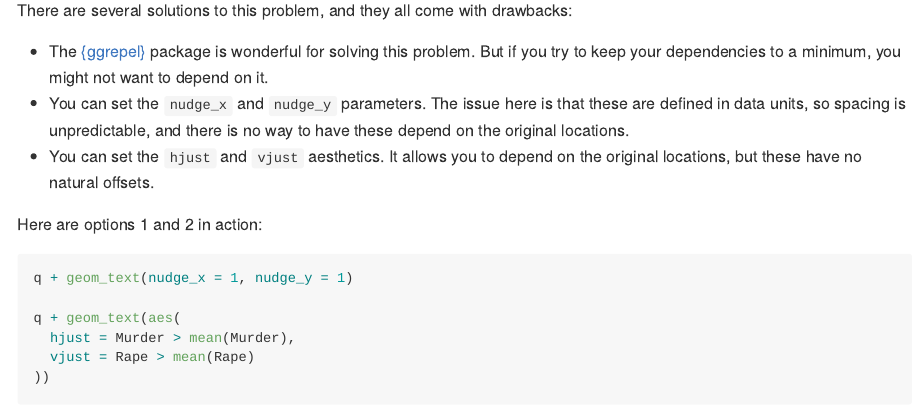
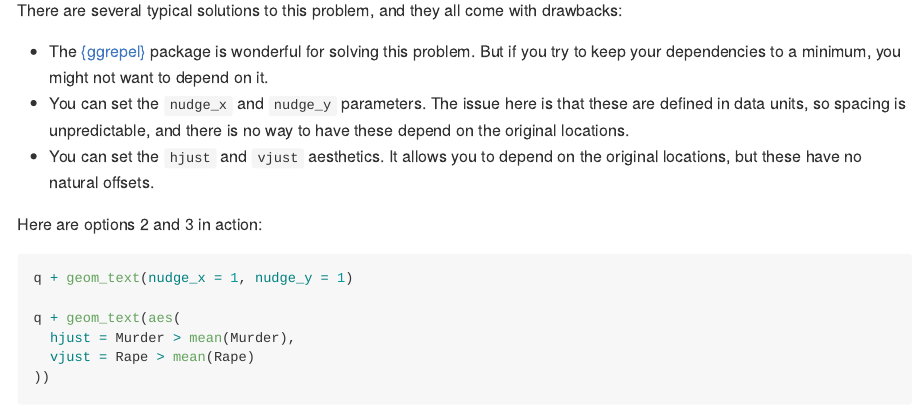
Before and after one commit to teunbrand/ggplot_tricks, an R Markdown document (README.Rmd): the page in a window 1100 px wide, from 5710 px down. The pictures show the output file README.md that the author committed with the source, drawn offline in the style of GitHub.

Commit message:
fix typo

````diff
--- a/README.Rmd
+++ b/README.Rmd
@@ -256,13 +256,13 @@ q <- ggplot(df, aes(Murder, Rape, label = state)) +
 q + geom_text()
 ```
 
-There are several solutions to this problem, and they all come with drawbacks:
+There are several typical solutions to this problem, and they all come with drawbacks:
 
 * The [{ggrepel}](https://ggrepel.slowkow.com/) package is wonderful for solving this problem. But if you try to keep your dependencies to a minimum, you might not want to depend on it.
 * You can set the `nudge_x` and `nudge_y` parameters. The issue here is that these are defined in data units, so spacing is unpredictable, and there is no way to have these depend on the original locations.
 * You can set the `hjust` and `vjust` aesthetics. It allows you to depend on the original locations, but these have no natural offsets.
 
-Here are options 1 and 2 in action:
+Here are options 2 and 3 in action:
 
 ```{r scatterplot_text_2, fig.show='hold'}
 q + geom_text(nudge_x = 1, nudge_y = 1)
````
Also changed, not shown: README.md.
